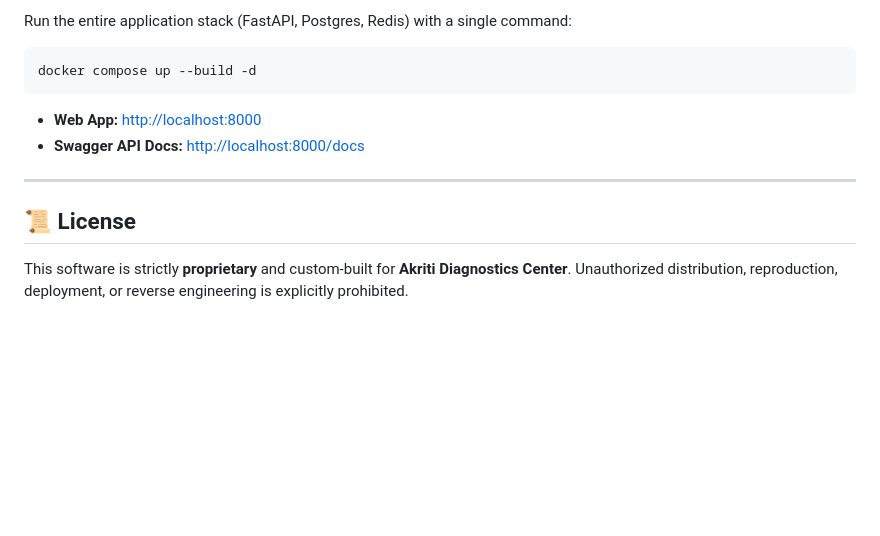
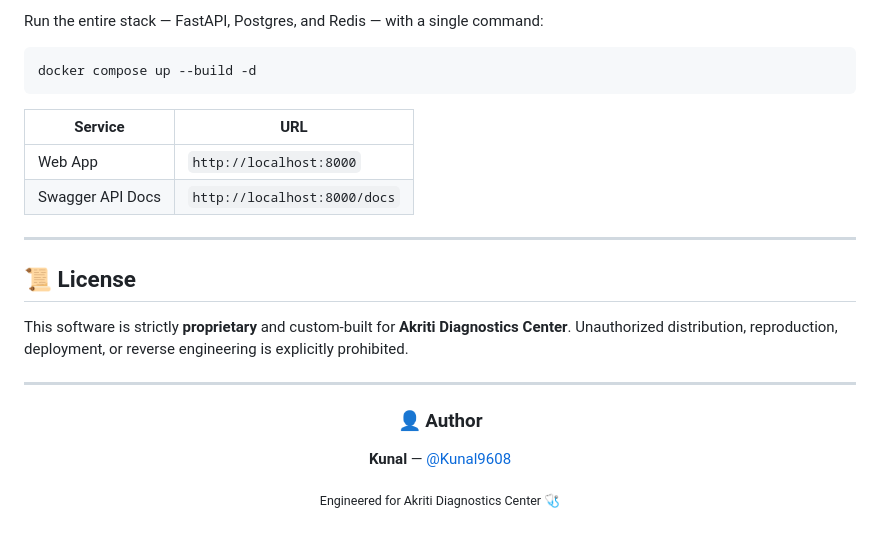
Before and after one commit to Kunal9608/Akriti, a Markdown page: README.md, the part around one of its changes. GitHub-like rendering; blank space fills up the shorter version.

````diff
--- a/README.md
+++ b/README.md
@@ -111,13 +230,29 @@ python main.py
 
-Run the entire application stack (FastAPI, Postgres, Redis) with a single command:
+Run the entire stack — FastAPI, Postgres, and Redis — with a single command:
 
 ```bash
 docker compose up --build -d
 ```
-* **Web App:** [http://localhost:8000](http://localhost:8000)
-* **Swagger API Docs:** [http://localhost:8000/docs](http://localhost:8000/docs)
+
+| Service | URL |
+|---|---|
+| Web App | `http://localhost:8000` |
+| Swagger API Docs | `http://localhost:8000/docs` |
 
 ---
 
 ## 📜 License
+
 This software is strictly **proprietary** and custom-built for **Akriti Diagnostics Center**. Unauthorized distribution, reproduction, deployment, or reverse engineering is explicitly prohibited.
+
+---
+
+<div align="center">
+
+### 👤 Author
+
+**Kunal** — [@Kunal9608](https://github.com/Kunal9608)
+
+<sub>Engineered for Akriti Diagnostics Center 🩺</sub>
+
+</div>
````
Also changed, not shown: other parts of README.md (+174 -55 lines).
